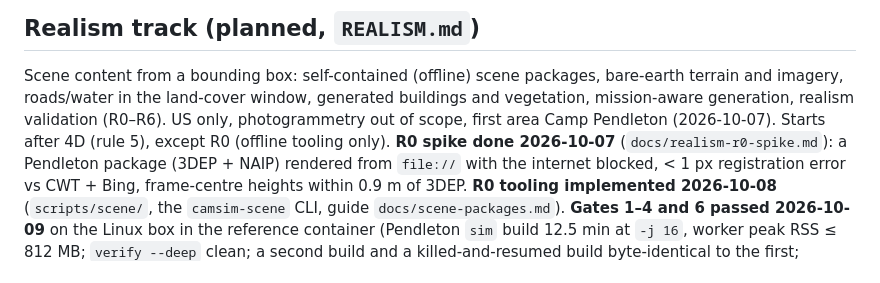
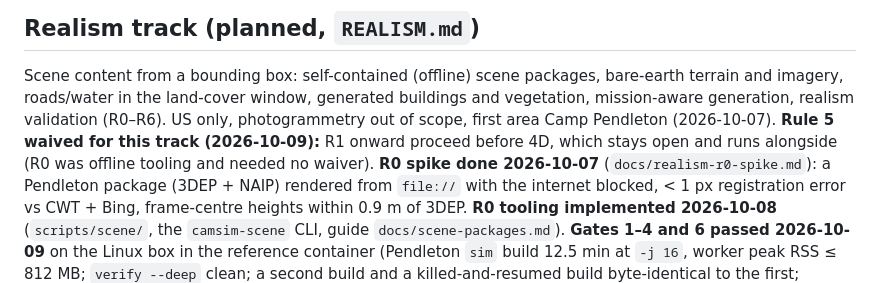
Before and after one commit to mclayton7/camera-simulator2, a Markdown page: ROADMAP.md, the part around the change. GitHub-like rendering.

```diff
--- a/ROADMAP.md
+++ b/ROADMAP.md
@@ -1789,7 +1789,8 @@ hits loaded tiles; the host polls), and the on-rig checks listed in `hitl/README
 Scene content from a bounding box: self-contained (offline) scene packages, bare-earth terrain and
 imagery, roads/water in the land-cover window, generated buildings and vegetation, mission-aware
 generation, realism validation (R0–R6). US only, photogrammetry out of scope, first area Camp
-Pendleton (2026-10-07). Starts after 4D (rule 5), except R0 (offline tooling only). **R0 spike done
+Pendleton (2026-10-07). **Rule 5 waived for this track (2026-10-09):** R1 onward proceed before 4D, which
+stays open and runs alongside (R0 was offline tooling and needed no waiver). **R0 spike done
 2026-10-07** (`docs/realism-r0-spike.md`): a Pendleton package (3DEP + NAIP) rendered from `file://`
 with the internet blocked, < 1 px registration error vs CWT + Bing, frame-centre heights within 0.9 m
 of 3DEP. **R0 tooling implemented 2026-10-08** (`scripts/scene/`, the `camsim-scene` CLI, guide
```
Also changed, not shown: REALISM.md (+5 -3 lines).
